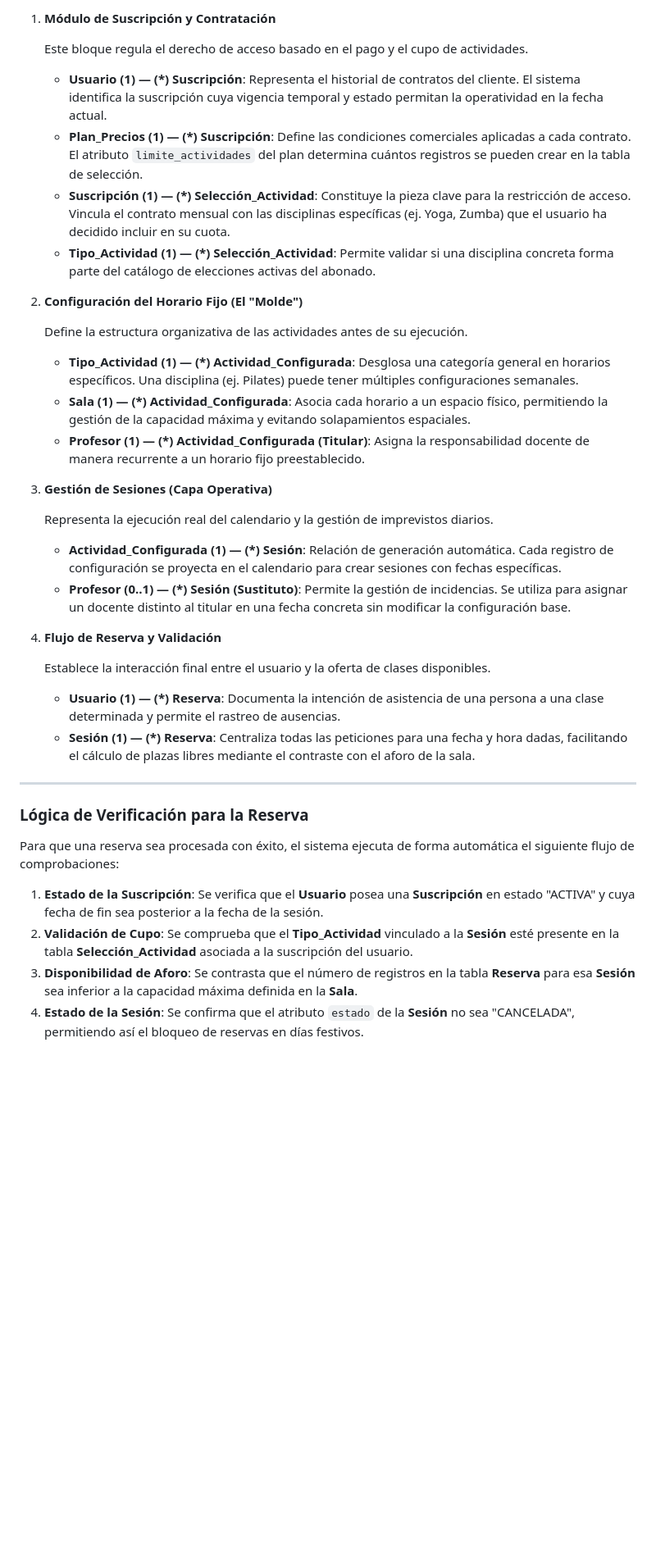
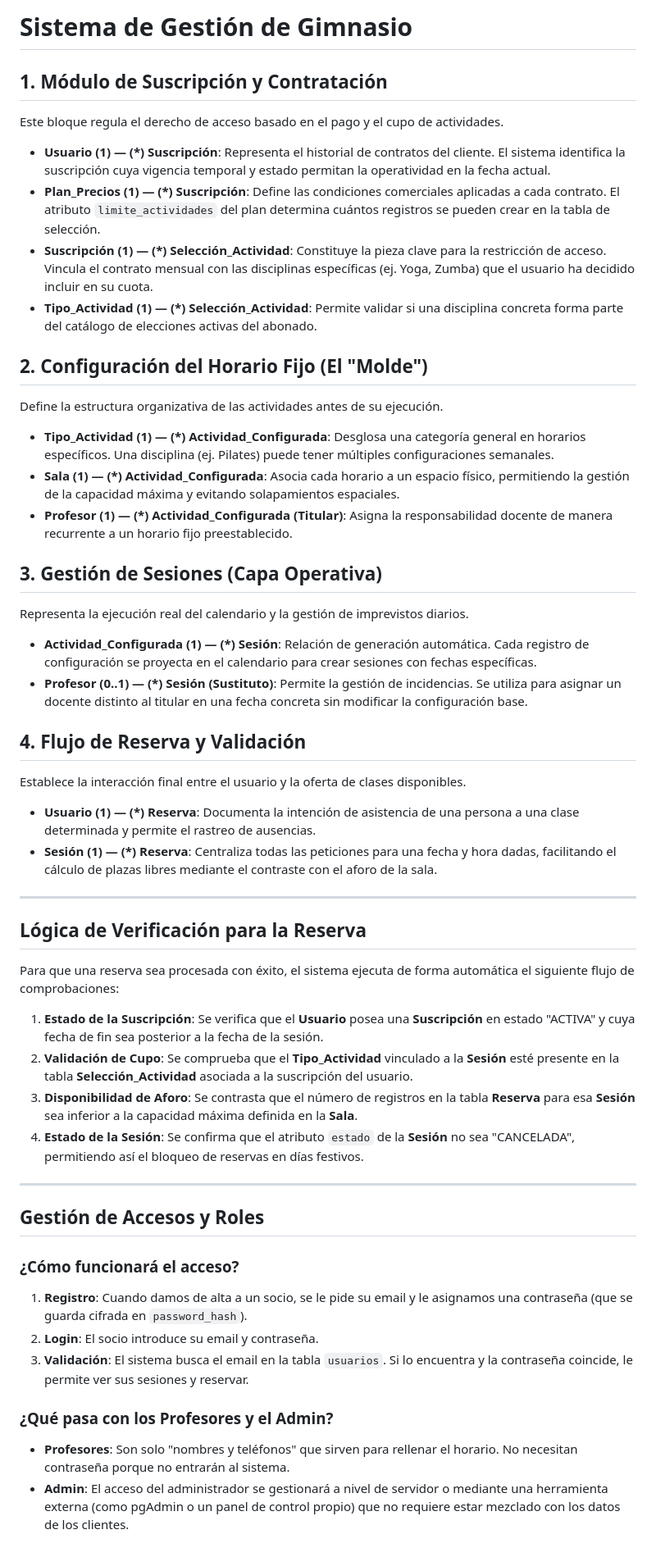
Before and after one commit to syntaxterror25c/Proyecto-SyntaxTerror, a Markdown page: diagrama/UMLDetalles.md, the part around the change. Shown at 82% size. Drawn GitHub-style; blank space fills up the shorter version.

Commit message:
Refactor UMLDetalles.md for improved structure

```diff
--- a/diagrama/UMLDetalles.md
+++ b/diagrama/UMLDetalles.md
@@ -1,37 +1,47 @@
-1. **Módulo de Suscripción y Contratación**
+# Sistema de Gestión de Gimnasio
 
-   Este bloque regula el derecho de acceso basado en el pago y el cupo de actividades.
-   - __Usuario (1) — (\*) Suscripción__: Representa el historial de contratos del cliente. El sistema identifica la suscripción cuya vigencia temporal y estado permitan la operatividad en la fecha actual.
-   - __Plan_Precios (1) — (\*) Suscripción__: Define las condiciones comerciales aplicadas a cada contrato. El atributo `limite_actividades` del plan determina cuántos registros se pueden crear en la tabla de selección.
-   - __Suscripción (1) — (\*) Selección_Actividad__: Constituye la pieza clave para la restricción de acceso. Vincula el contrato mensual con las disciplinas específicas (ej. Yoga, Zumba) que el usuario ha decidido incluir en su cuota.
-   - __Tipo_Actividad (1) — (\*) Selección_Actividad__: Permite validar si una disciplina concreta forma parte del catálogo de elecciones activas del abonado.
+## 1. Módulo de Suscripción y Contratación
+Este bloque regula el derecho de acceso basado en el pago y el cupo de actividades.
+* **Usuario (1) — (*) Suscripción**: Representa el historial de contratos del cliente. El sistema identifica la suscripción cuya vigencia temporal y estado permitan la operatividad en la fecha actual.
+* **Plan_Precios (1) — (*) Suscripción**: Define las condiciones comerciales aplicadas a cada contrato. El atributo `limite_actividades` del plan determina cuántos registros se pueden crear en la tabla de selección.
+* **Suscripción (1) — (*) Selección_Actividad**: Constituye la pieza clave para la restricción de acceso. Vincula el contrato mensual con las disciplinas específicas (ej. Yoga, Zumba) que el usuario ha decidido incluir en su cuota.
+* **Tipo_Actividad (1) — (*) Selección_Actividad**: Permite validar si una disciplina concreta forma parte del catálogo de elecciones activas del abonado.
 
-2. **Configuración del Horario Fijo (El "Molde")**
+## 2. Configuración del Horario Fijo (El "Molde")
+Define la estructura organizativa de las actividades antes de su ejecución.
+* **Tipo_Actividad (1) — (*) Actividad_Configurada**: Desglosa una categoría general en horarios específicos. Una disciplina (ej. Pilates) puede tener múltiples configuraciones semanales.
+* **Sala (1) — (*) Actividad_Configurada**: Asocia cada horario a un espacio físico, permitiendo la gestión de la capacidad máxima y evitando solapamientos espaciales.
+* **Profesor (1) — (*) Actividad_Configurada (Titular)**: Asigna la responsabilidad docente de manera recurrente a un horario fijo preestablecido.
 
-   Define la estructura organizativa de las actividades antes de su ejecución.
-   - __Tipo_Actividad (1) — (\*) Actividad_Configurada__: Desglosa una categoría general en horarios específicos. Una disciplina (ej. Pilates) puede tener múltiples configuraciones semanales.
-   - __Sala (1) — (\*) Actividad_Configurada__: Asocia cada horario a un espacio físico, permitiendo la gestión de la capacidad máxima y evitando solapamientos espaciales.
-   - __Profesor (1) — (\*) Actividad_Configurada (Titular)__: Asigna la responsabilidad docente de manera recurrente a un horario fijo preestablecido.
+## 3. Gestión de Sesiones (Capa Operativa)
+Representa la ejecución real del calendario y la gestión de imprevistos diarios.
+* **Actividad_Configurada (1) — (*) Sesión**: Relación de generación automática. Cada registro de configuración se proyecta en el calendario para crear sesiones con fechas específicas.
+* **Profesor (0..1) — (*) Sesión (Sustituto)**: Permite la gestión de incidencias. Se utiliza para asignar un docente distinto al titular en una fecha concreta sin modificar la configuración base.
 
-3. **Gestión de Sesiones (Capa Operativa)**
-
-   Representa la ejecución real del calendario y la gestión de imprevistos diarios.
-   - __Actividad_Configurada (1) — (\*) Sesión__: Relación de generación automática. Cada registro de configuración se proyecta en el calendario para crear sesiones con fechas específicas.
-   - __Profesor (0..1) — (\*) Sesión (Sustituto)__: Permite la gestión de incidencias. Se utiliza para asignar un docente distinto al titular en una fecha concreta sin modificar la configuración base.
-
-4. **Flujo de Reserva y Validación**
-
-   Establece la interacción final entre el usuario y la oferta de clases disponibles.
-   - __Usuario (1) — (\*) Reserva__: Documenta la intención de asistencia de una persona a una clase determinada y permite el rastreo de ausencias.
-   - __Sesión (1) — (\*) Reserva__: Centraliza todas las peticiones para una fecha y hora dadas, facilitando el cálculo de plazas libres mediante el contraste con el aforo de la sala.
+## 4. Flujo de Reserva y Validación
+Establece la interacción final entre el usuario y la oferta de clases disponibles.
+* **Usuario (1) — (*) Reserva**: Documenta la intención de asistencia de una persona a una clase determinada y permite el rastreo de ausencias.
+* **Sesión (1) — (*) Reserva**: Centraliza todas las peticiones para una fecha y hora dadas, facilitando el cálculo de plazas libres mediante el contraste con el aforo de la sala.
 
 ---
 
-### Lógica de Verificación para la Reserva
-
+## Lógica de Verificación para la Reserva
 Para que una reserva sea procesada con éxito, el sistema ejecuta de forma automática el siguiente flujo de comprobaciones:
 
-1. __Estado de la Suscripción__: Se verifica que el **Usuario** posea una **Suscripción** en estado "ACTIVA" y cuya fecha de fin sea posterior a la fecha de la sesión.
-2. __Validación de Cupo__: Se comprueba que el **Tipo_Actividad** vinculado a la **Sesión** esté presente en la tabla **Selección_Actividad** asociada a la suscripción del usuario.
-3. __Disponibilidad de Aforo__: Se contrasta que el número de registros en la tabla **Reserva** para esa **Sesión** sea inferior a la capacidad máxima definida en la **Sala**.
-4. __Estado de la Sesión__: Se confirma que el atributo `estado` de la **Sesión** no sea "CANCELADA", permitiendo así el bloqueo de reservas en días festivos.
+1. **Estado de la Suscripción**: Se verifica que el **Usuario** posea una **Suscripción** en estado "ACTIVA" y cuya fecha de fin sea posterior a la fecha de la sesión.
+2. **Validación de Cupo**: Se comprueba que el **Tipo_Actividad** vinculado a la **Sesión** esté presente en la tabla **Selección_Actividad** asociada a la suscripción del usuario.
+3. **Disponibilidad de Aforo**: Se contrasta que el número de registros en la tabla **Reserva** para esa **Sesión** sea inferior a la capacidad máxima definida en la **Sala**.
+4. **Estado de la Sesión**: Se confirma que el atributo `estado` de la **Sesión** no sea "CANCELADA", permitiendo así el bloqueo de reservas en días festivos.
+
+---
+
+## Gestión de Accesos y Roles
+
+### ¿Cómo funcionará el acceso?
+1. **Registro**: Cuando damos de alta a un socio, se le pide su email y le asignamos una contraseña (que se guarda cifrada en `password_hash`).
+2. **Login**: El socio introduce su email y contraseña.
+3. **Validación**: El sistema busca el email en la tabla `usuarios`. Si lo encuentra y la contraseña coincide, le permite ver sus sesiones y reservar.
+
+### ¿Qué pasa con los Profesores y el Admin?
+* **Profesores**: Son solo "nombres y teléfonos" que sirven para rellenar el horario. No necesitan contraseña porque no entrarán al sistema.
+* **Admin**: El acceso del administrador se gestionará a nivel de servidor o mediante una herramienta externa (como pgAdmin o un panel de control propio) que no requiere estar mezclado con los datos de los clientes.
```
